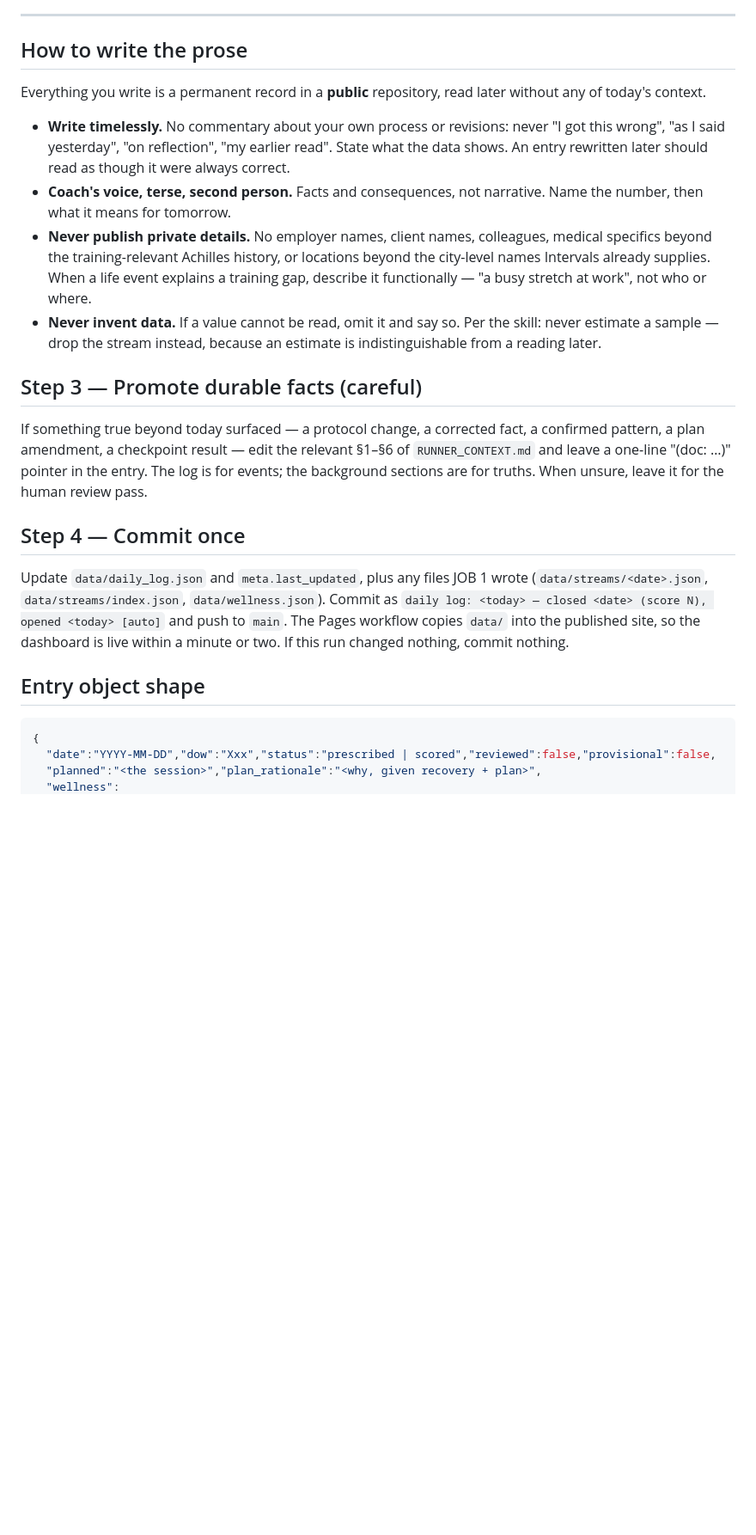
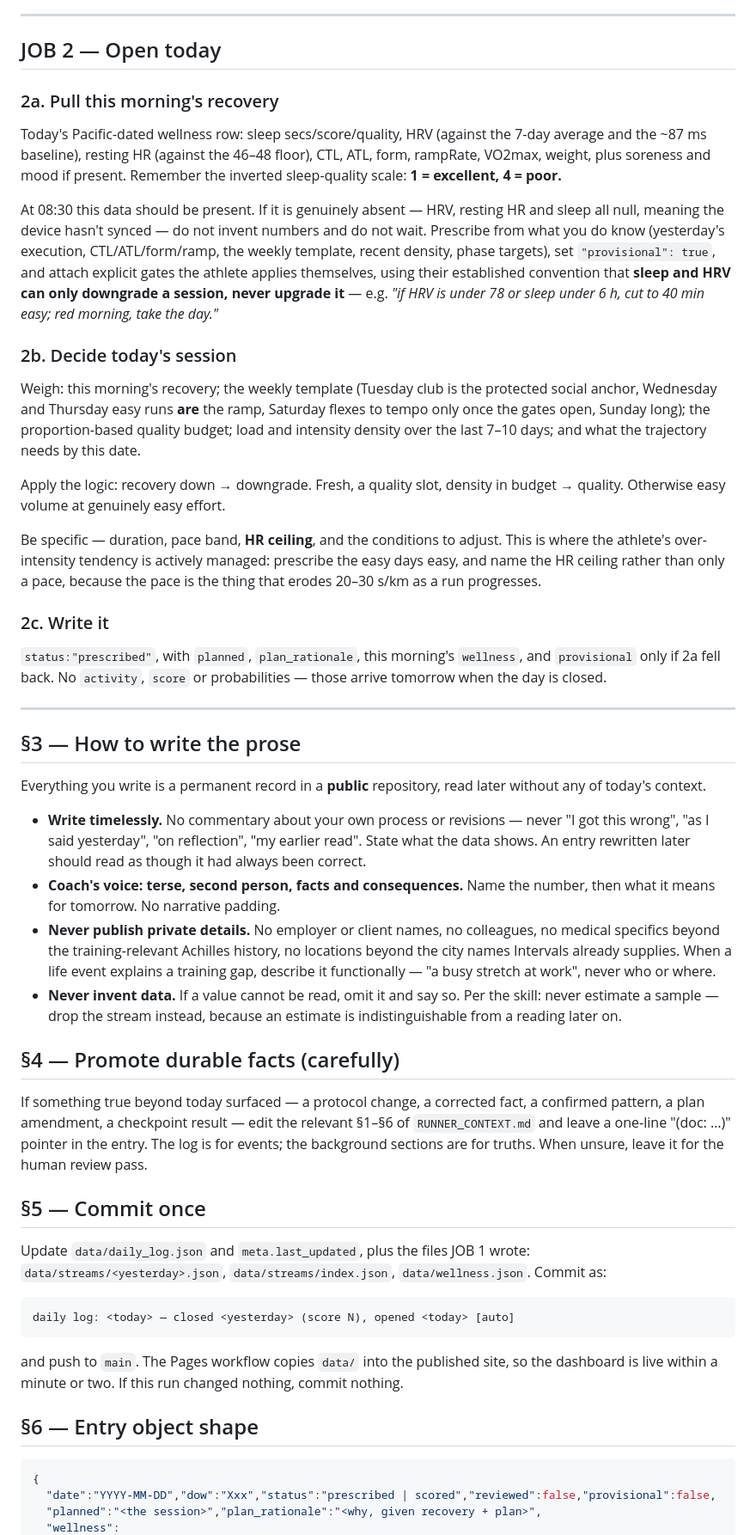
Before and after one commit to SamirRehm/half-marathon-training, a Markdown page: routine/DAILY_ROUTINE_PROMPT.md, the part around one of its changes. Shown at 86% size. Rendered like a GitHub page; blank space fills up the shorter version.

````diff
--- a/routine/DAILY_ROUTINE_PROMPT.md
+++ b/routine/DAILY_ROUTINE_PROMPT.md
@@ -86,22 +74,47 @@ Given recovery (or its absence), the weekly template (Tue club, Wed/Thu easy —
 
 ---
 
-## How to write the prose
+## JOB 2 — Open today
+
+### 2a. Pull this morning's recovery
+Today's Pacific-dated wellness row: sleep secs/score/quality, HRV (against the 7-day average and the ~87 ms baseline), resting HR (against the 46–48 floor), CTL, ATL, form, rampRate, VO2max, weight, plus soreness and mood if present. Remember the inverted sleep-quality scale: **1 = excellent, 4 = poor.**
+
+At 08:30 this data should be present. If it is genuinely absent — HRV, resting HR and sleep all null, meaning the device hasn't synced — do not invent numbers and do not wait. Prescribe from what you do know (yesterday's execution, CTL/ATL/form/ramp, the weekly template, recent density, phase targets), set `"provisional": true`, and attach explicit gates the athlete applies themselves, using their established convention that **sleep and HRV can only downgrade a session, never upgrade it** — e.g. *"if HRV is under 78 or sleep under 6 h, cut to 40 min easy; red morning, take the day."*
+
+### 2b. Decide today's session
+Weigh: this morning's recovery; the weekly template (Tuesday club is the protected social anchor, Wednesday and Thursday easy runs **are** the ramp, Saturday flexes to tempo only once the gates open, Sunday long); the proportion-based quality budget; load and intensity density over the last 7–10 days; and what the trajectory needs by this date.
+
+Apply the logic: recovery down → downgrade. Fresh, a quality slot, density in budget → quality. Otherwise easy volume at genuinely easy effort.
+
+Be specific — duration, pace band, **HR ceiling**, and the conditions to adjust. This is where the athlete's over-intensity tendency is actively managed: prescribe the easy days easy, and name the HR ceiling rather than only a pace, because the pace is the thing that erodes 20–30 s/km as a run progresses.
+
+### 2c. Write it
+`status:"prescribed"`, with `planned`, `plan_rationale`, this morning's `wellness`, and `provisional` only if 2a fell back. No `activity`, `score` or probabilities — those arrive tomorrow when the day is closed.
+
+---
+
+## §3 — How to write the prose
 
 Everything you write is a permanent record in a **public** repository, read later without any of today's context.
 
-- **Write timelessly.** No commentary about your own process or revisions: never "I got this wrong", "as I said yesterday", "on reflection", "my earlier read". State what the data shows. An entry rewritten later should read as though it were always correct.
-- **Coach's voice, terse, second person.** Facts and consequences, not narrative. Name the number, then what it means for tomorrow.
-- **Never publish private details.** No employer names, client names, colleagues, medical specifics beyond the training-relevant Achilles history, or locations beyond the city-level names Intervals already supplies. When a life event explains a training gap, describe it functionally — "a busy stretch at work", not who or where.
-- **Never invent data.** If a value cannot be read, omit it and say so. Per the skill: never estimate a sample — drop the stream instead, because an estimate is indistinguishable from a reading later.
+- **Write timelessly.** No commentary about your own process or revisions — never "I got this wrong", "as I said yesterday", "on reflection", "my earlier read". State what the data shows. An entry rewritten later should read as though it had always been correct.
+- **Coach's voice: terse, second person, facts and consequences.** Name the number, then what it means for tomorrow. No narrative padding.
+- **Never publish private details.** No employer or client names, no colleagues, no medical specifics beyond the training-relevant Achilles history, no locations beyond the city names Intervals already supplies. When a life event explains a training gap, describe it functionally — "a busy stretch at work", never who or where.
+- **Never invent data.** If a value cannot be read, omit it and say so. Per the skill: never estimate a sample — drop the stream instead, because an estimate is indistinguishable from a reading later on.
 
-## Step 3 — Promote durable facts (careful)
+## §4 — Promote durable facts (carefully)
 If something true beyond today surfaced — a protocol change, a corrected fact, a confirmed pattern, a plan amendment, a checkpoint result — edit the relevant §1–§6 of `RUNNER_CONTEXT.md` and leave a one-line "(doc: …)" pointer in the entry. The log is for events; the background sections are for truths. When unsure, leave it for the human review pass.
 
-## Step 4 — Commit once
-Update `data/daily_log.json` and `meta.last_updated`, plus any files JOB 1 wrote (`data/streams/<date>.json`, `data/streams/index.json`, `data/wellness.json`). Commit as `daily log: <today> — closed <date> (score N), opened <today> [auto]` and push to `main`. The Pages workflow copies `data/` into the published site, so the dashboard is live within a minute or two. If this run changed nothing, commit nothing.
+## §5 — Commit once
+Update `data/daily_log.json` and `meta.last_updated`, plus the files JOB 1 wrote: `data/streams/<yesterday>.json`, `data/streams/index.json`, `data/wellness.json`. Commit as:
 
-## Entry object shape
+```
+daily log: <today> — closed <yesterday> (score N), opened <today> [auto]
+```
+
+and push to `main`. The Pages workflow copies `data/` into the published site, so the dashboard is live within a minute or two. If this run changed nothing, commit nothing.
+
+## §6 — Entry object shape
 ```json
 {
   "date":"YYYY-MM-DD","dow":"Xxx","status":"prescribed | scored","reviewed":false,"provisional":false,
````
Also changed, not shown: other parts of routine/DAILY_ROUTINE_PROMPT.md (+60 -65 lines), routine/ROUTINE_SETUP.md (+5 -15 lines).
